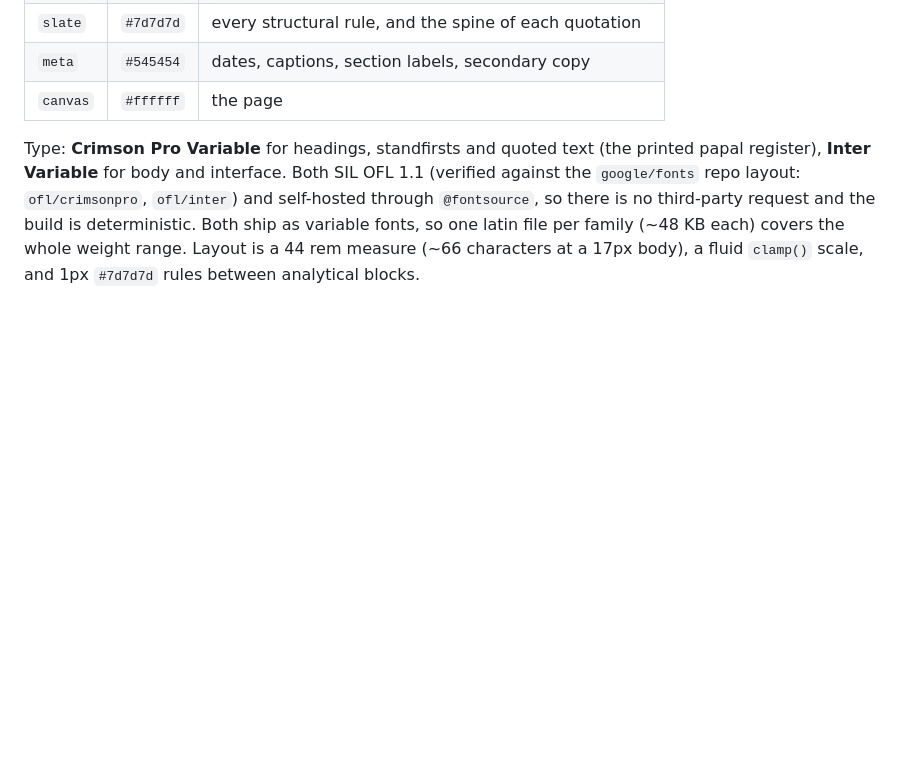
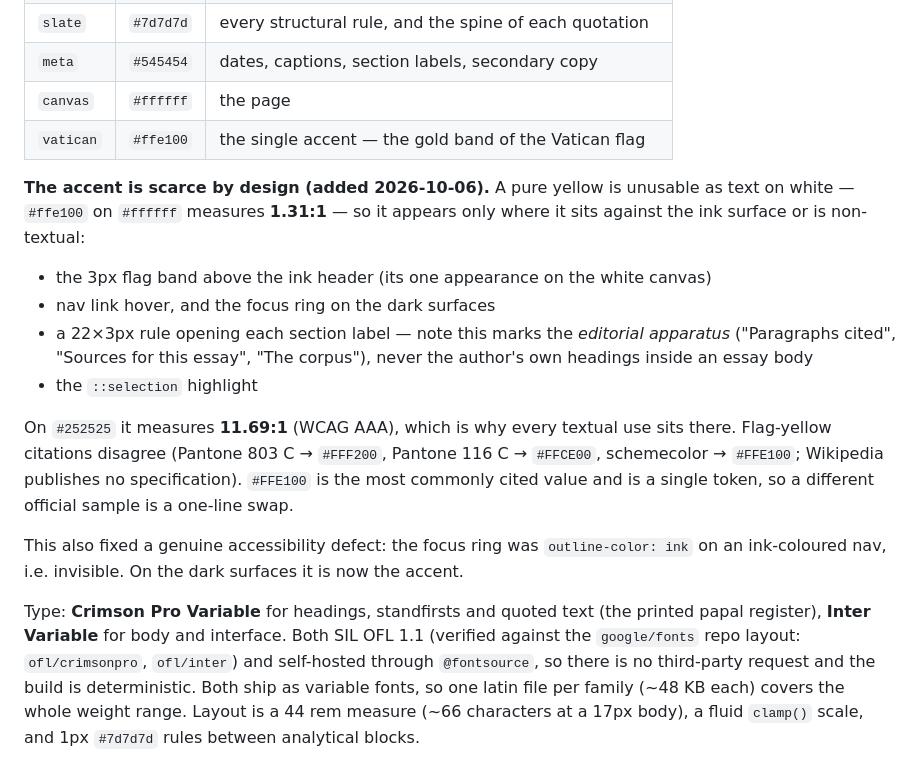
Before and after one commit to schoedel-learn/magnifica-humanitas, a Markdown page: docs/decisions.md, the part around the change. Rendered like a GitHub page; blank space fills up the shorter version.

Commit message:
docs: record the Vatican-yellow accent and why it is restricted to four uses

```diff
--- a/docs/decisions.md
+++ b/docs/decisions.md
@@ -244,6 +244,26 @@ deliberately no accent hue.
 | `slate` | `#7d7d7d` | every structural rule, and the spine of each quotation |
 | `meta` | `#545454` | dates, captions, section labels, secondary copy |
 | `canvas` | `#ffffff` | the page |
+| `vatican` | `#ffe100` | the single accent — the gold band of the Vatican flag |
+
+**The accent is scarce by design (added 2026-10-06).** A pure yellow is unusable as text on
+white — `#ffe100` on `#ffffff` measures **1.31:1** — so it appears only where it sits against
+the ink surface or is non-textual:
+
+- the 3px flag band above the ink header (its one appearance on the white canvas)
+- nav link hover, and the focus ring on the dark surfaces
+- a 22×3px rule opening each section label — note this marks the *editorial apparatus*
+  ("Paragraphs cited", "Sources for this essay", "The corpus"), never the author's own
+  headings inside an essay body
+- the `::selection` highlight
+
+On `#252525` it measures **11.69:1** (WCAG AAA), which is why every textual use sits there.
+Flag-yellow citations disagree (Pantone 803 C → `#FFF200`, Pantone 116 C → `#FFCE00`,
+schemecolor → `#FFE100`; Wikipedia publishes no specification). `#FFE100` is the most
+commonly cited value and is a single token, so a different official sample is a one-line swap.
+
+This also fixed a genuine accessibility defect: the focus ring was `outline-color: ink` on an
+ink-coloured nav, i.e. invisible. On the dark surfaces it is now the accent.
 
 Type: **Crimson Pro Variable** for headings, standfirsts and quoted text (the printed papal
 register), **Inter Variable** for body and interface. Both SIL OFL 1.1 (verified against the
```
